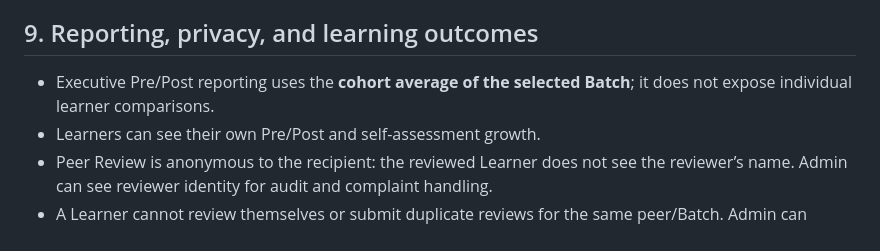
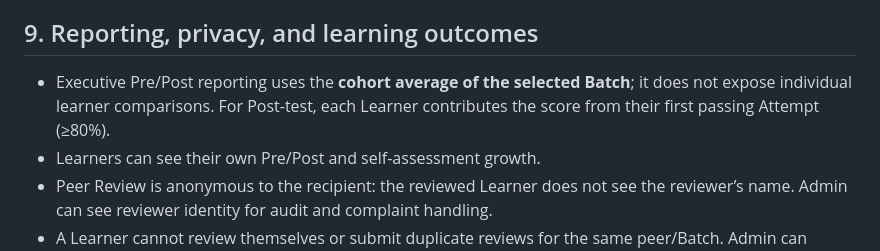
Before and after one commit to jinnat-LHT/Gamification-App, a Markdown page: MASTER_PRODUCT_SPEC.md, the part around the change. Rendered like a GitHub page.

Commit message:
Define Post-test reporting score

```diff
--- a/MASTER_PRODUCT_SPEC.md
+++ b/MASTER_PRODUCT_SPEC.md
@@ -217,7 +217,7 @@ Loot Chests, XP-bearing Badges, and automatic bonus awards are **not part of the
 
 ## 9. Reporting, privacy, and learning outcomes
 
-- Executive Pre/Post reporting uses the **cohort average of the selected Batch**; it does not expose individual learner comparisons.
+- Executive Pre/Post reporting uses the **cohort average of the selected Batch**; it does not expose individual learner comparisons. For Post-test, each Learner contributes the score from their first passing Attempt (≥80%).
 - Learners can see their own Pre/Post and self-assessment growth.
 - Peer Review is anonymous to the recipient: the reviewed Learner does not see the reviewer’s name. Admin can see reviewer identity for audit and complaint handling.
 - A Learner cannot review themselves or submit duplicate reviews for the same peer/Batch. Admin can hide/remove inappropriate comments, while preserving the moderation audit record.
```
